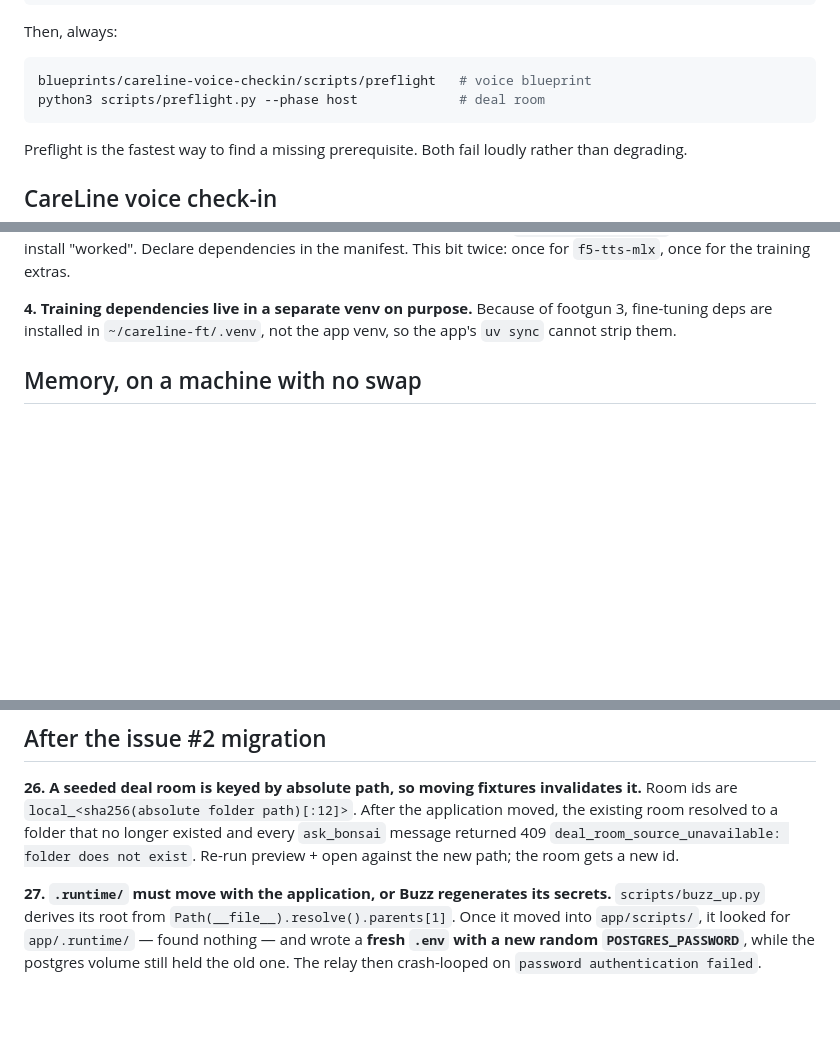
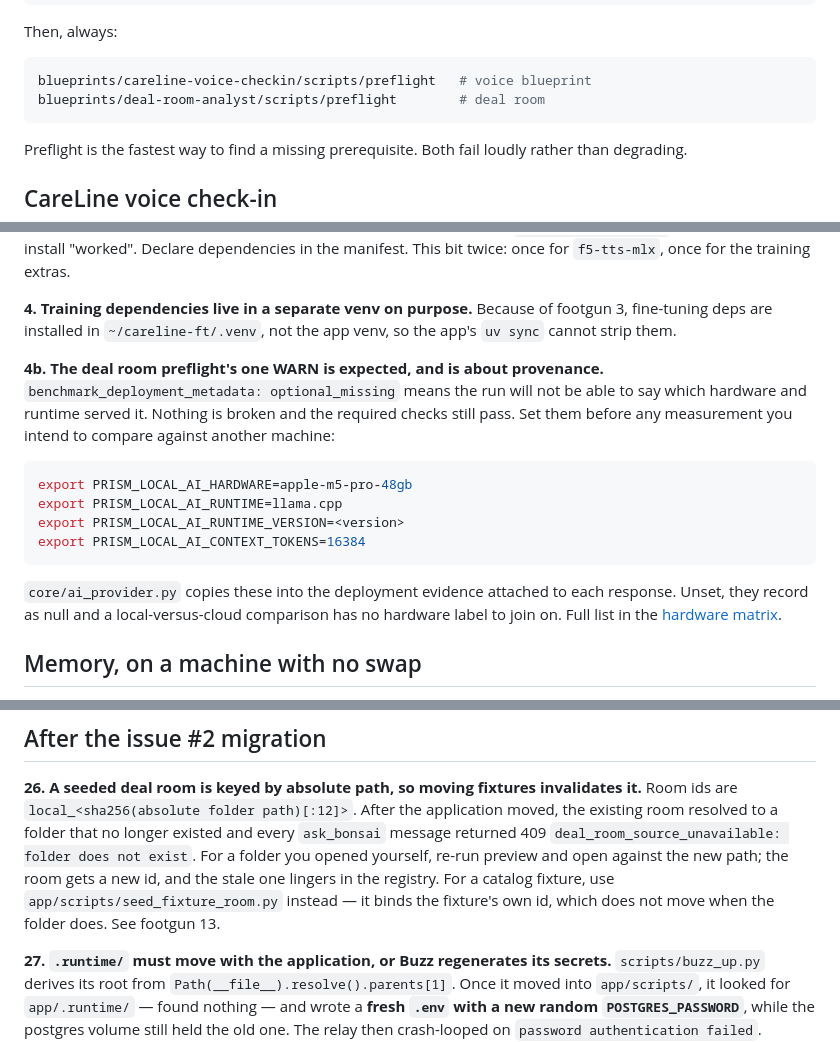
Before and after one commit to ChaiWithJai/hybrid-ai-blueprints, a Markdown page: GETTING_STARTED.md, 3 parts joined by grey strips. Drawn GitHub-style; blank space fills up the shorter version.

Commit message:
Make the getting-started commands runnable from the repository root
The deal room preflight was documented as `python3 scripts/preflight.py --phase
host`, a path that only resolves from inside the application directory. Replaced
with the supported wrapper, and verified both blueprints' preflights pass from
the repository root.

Documented the one warning the deal room preflight emits.
`benchmark_deployment_metadata: optional_missing` looks like a defect and is
actually about provenance: without PRISM_LOCAL_AI_HARDWARE, RUNTIME,
RUNTIME_VERSION, and CONTEXT_TOKENS, a run cannot say which machine served it,
so two machines' results have no hardware label to join on. Nothing is broken
and the required checks still pass.

Footgun 26 now distinguishes the two cases it conflated: a folder you opened
yourself needs re-opening at its new path and leaves a stale registration
behind, while a catalog fixture should be bound with seed_fixture_room.py, whose
id does not move when the folder does.

Verified: links clean across 91 files, 7 documentation and catalog tests pass,
526 tests with the same 6 pre-existing failures, every edited module parses, and
CareLine reports the backends the documentation now claims -- CsmCloneBackend,
tiers 4b/8b/27b@q1_0, MlxAudioBackend and MlxWhisperBackend.

Co-Authored-By: Claude Opus 5 (1M context) <noreply@anthropic.com>

````diff
--- a/GETTING_STARTED.md
+++ b/GETTING_STARTED.md
@@ -30,7 +30,7 @@ Then, always:
 
 ```bash
 blueprints/careline-voice-checkin/scripts/preflight   # voice blueprint
-python3 scripts/preflight.py --phase host             # deal room
+blueprints/deal-room-analyst/scripts/preflight        # deal room
 ```
 
 Preflight is the fastest way to find a missing prerequisite. Both fail loudly
@@ -122,6 +122,24 @@ install "worked". Declare dependencies in the manifest. This bit twice: once for
 **4. Training dependencies live in a separate venv on purpose.**
 Because of footgun 3, fine-tuning deps are installed in `~/careline-ft/.venv`,
 not the app venv, so the app's `uv sync` cannot strip them.
+
+**4b. The deal room preflight's one WARN is expected, and is about provenance.**
+`benchmark_deployment_metadata: optional_missing` means the run will not be able
+to say which hardware and runtime served it. Nothing is broken and the required
+checks still pass. Set them before any measurement you intend to compare against
+another machine:
+
+```bash
+export PRISM_LOCAL_AI_HARDWARE=apple-m5-pro-48gb
+export PRISM_LOCAL_AI_RUNTIME=llama.cpp
+export PRISM_LOCAL_AI_RUNTIME_VERSION=<version>
+export PRISM_LOCAL_AI_CONTEXT_TOKENS=16384
+```
+
+`core/ai_provider.py` copies these into the deployment evidence attached to each
+response. Unset, they record as null and a local-versus-cloud comparison has no
+hardware label to join on. Full list in the
+[hardware matrix](docs/reference/hardware-matrix.md#recording-which-hardware-served-a-response).
 
 ## Memory, on a machine with no swap
 
@@ -317,8 +335,11 @@ memory. Absence of a check is not evidence of correctness.
 invalidates it.** Room ids are `local_<sha256(absolute folder path)[:12]>`. After
 the application moved, the existing room resolved to a folder that no longer
 existed and every `ask_bonsai` message returned 409
-`deal_room_source_unavailable: folder does not exist`. Re-run preview + open
-against the new path; the room gets a new id.
+`deal_room_source_unavailable: folder does not exist`. For a folder you opened
+yourself, re-run preview and open against the new path; the room gets a new id,
+and the stale one lingers in the registry. For a catalog fixture, use
+`app/scripts/seed_fixture_room.py` instead — it binds the fixture's own id, which
+does not move when the folder does. See footgun 13.
 
 **27. `.runtime/` must move with the application, or Buzz regenerates its
 secrets.** `scripts/buzz_up.py` derives its root from
````
